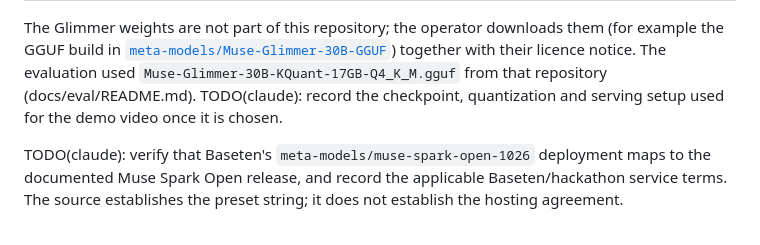
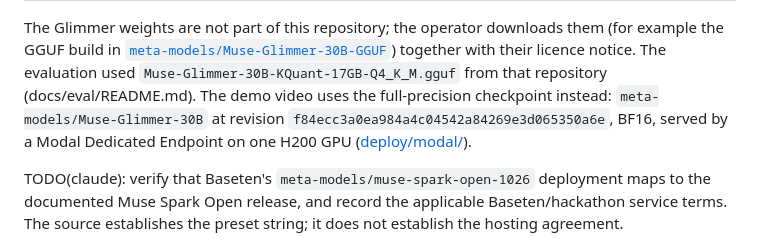
Before and after one commit to starsmash29/fr-os-ai-perimeter, a Markdown page: THIRD_PARTY.md, the part around the change. GitHub-like rendering.

```diff
--- a/THIRD_PARTY.md
+++ b/THIRD_PARTY.md
@@ -92,8 +92,10 @@ them (for example the GGUF build in
 together with their licence notice.
 The evaluation used `Muse-Glimmer-30B-KQuant-17GB-Q4_K_M.gguf` from that
 repository (docs/eval/README.md).
-TODO(claude): record the checkpoint, quantization and serving setup used for
-the demo video once it is chosen.
+The demo video uses the full-precision checkpoint instead:
+`meta-models/Muse-Glimmer-30B` at revision
+`f84ecc3a0ea984a4c04542a84269e3d065350a6e`, BF16, served by a Modal
+Dedicated Endpoint on one H200 GPU ([deploy/modal/](deploy/modal/README.md)).
 
 TODO(claude): verify that Baseten's `meta-models/muse-spark-open-1026`
 deployment maps to the documented Muse Spark Open release, and record the
```
Also changed, not shown: docs/pitch/submission.md (+7 -2 lines), docs/pitch/video-script.md (+5 -1 lines).
